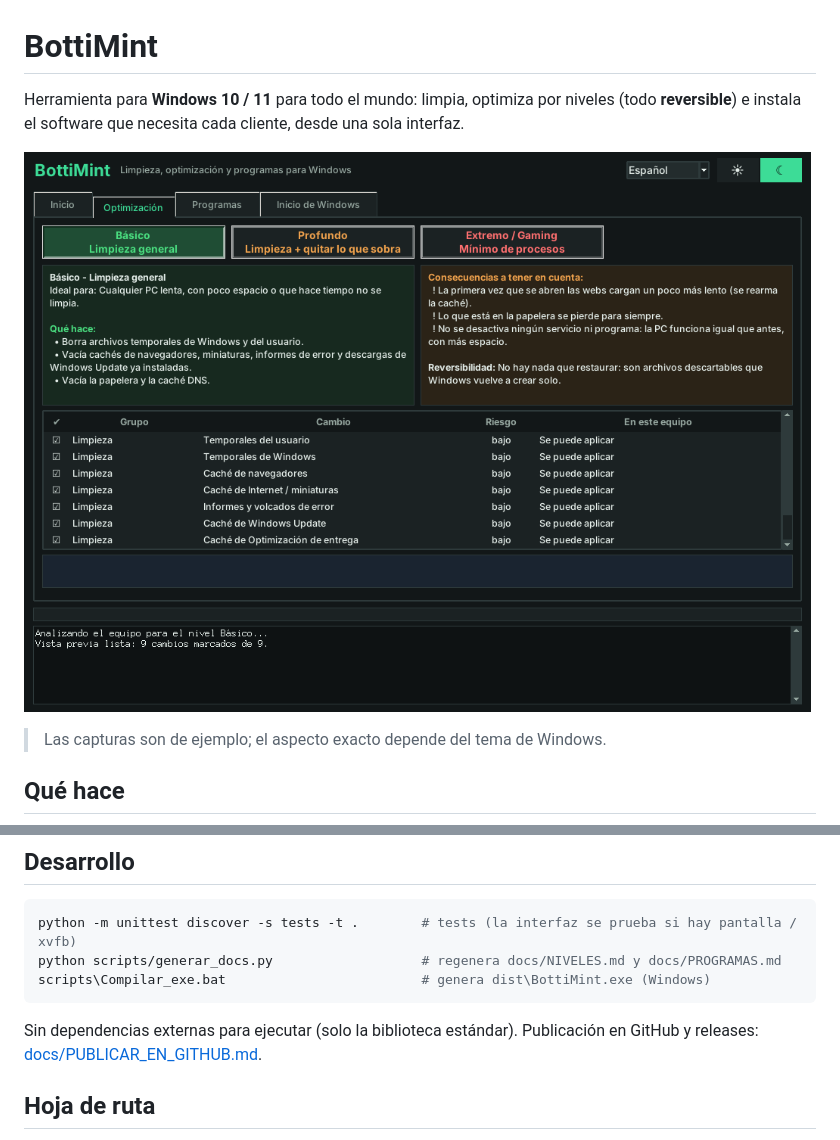
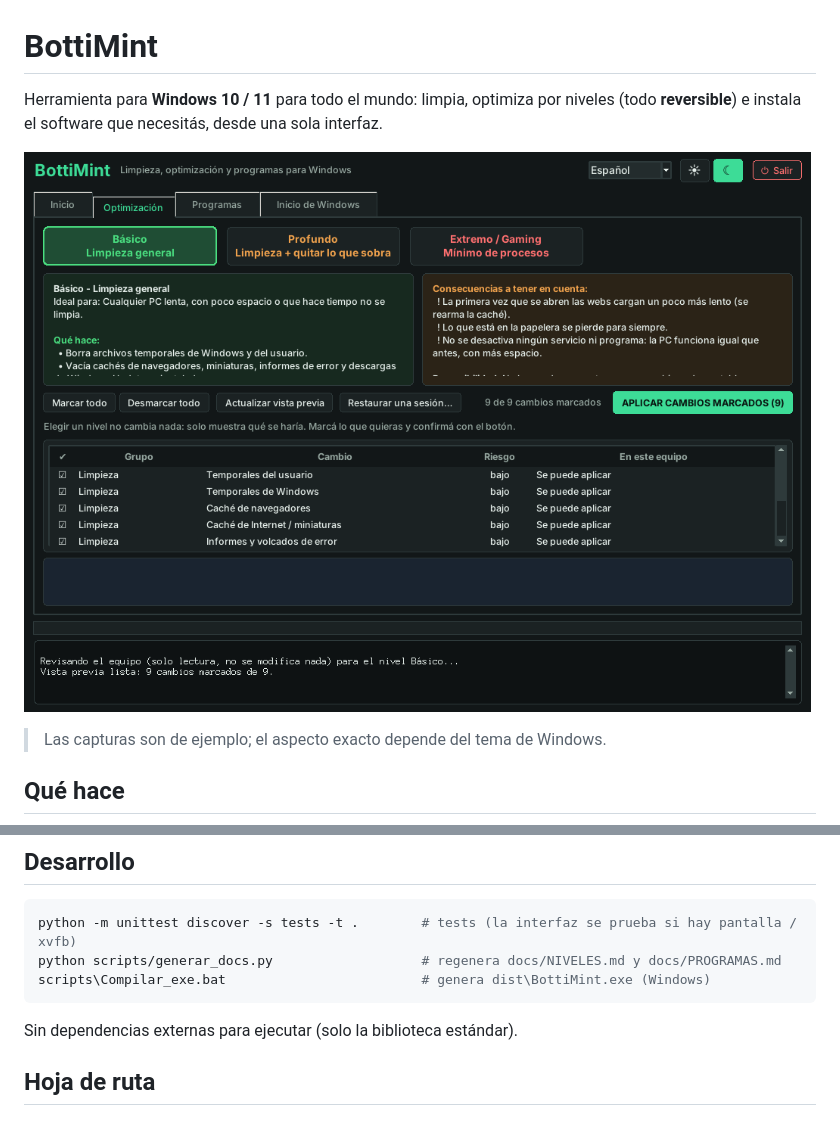
Before and after one commit to shadoowww/bottimint-optimizer, a Markdown page: README.md, 2 parts joined by grey strips. Drawn GitHub-style; pictures changed too: docs/img/optimizacion.png.

````diff
--- a/README.md
+++ b/README.md
@@ -1,6 +1,6 @@
 # BottiMint
 
-Herramienta para **Windows 10 / 11** para todo el mundo: limpia, optimiza por niveles (todo **reversible**) e instala el software que necesita cada cliente, desde una sola interfaz.
+Herramienta para **Windows 10 / 11** para todo el mundo: limpia, optimiza por niveles (todo **reversible**) e instala el software que necesitás, desde una sola interfaz.
 
 ![Pestaña de optimización](docs/img/optimizacion.png)
 
@@ -107,7 +107,7 @@ python -m unittest discover -s tests -t .        # tests (la interfaz se prueba
 python scripts/generar_docs.py                   # regenera docs/NIVELES.md y docs/PROGRAMAS.md
 scripts\Compilar_exe.bat                         # genera dist\BottiMint.exe (Windows)
 ```
-Sin dependencias externas para ejecutar (solo la biblioteca estándar). Publicación en GitHub y releases: [docs/PUBLICAR_EN_GITHUB.md](docs/PUBLICAR_EN_GITHUB.md).
+Sin dependencias externas para ejecutar (solo la biblioteca estándar).
 
 ## Hoja de ruta
 
````
Also changed, not shown: CHANGELOG.md (+7 -1 lines), docs/PUBLICAR_EN_GITHUB.md (deleted, +0 -109 lines), docs/img/inicio.png, docs/img/programas.png, 5 other files.
